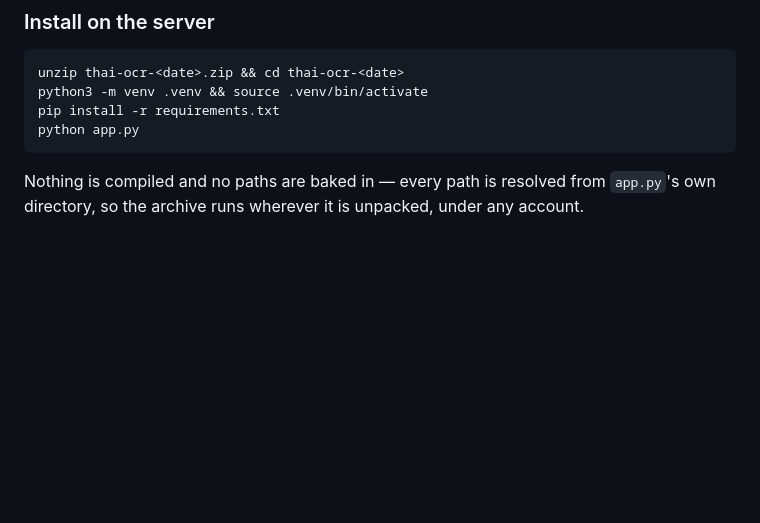
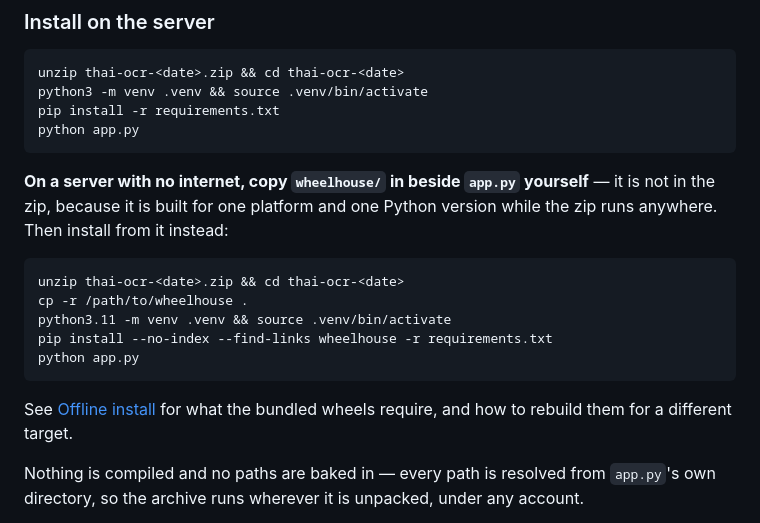
Before and after one commit to WsuperwhaleW/OCR_poc_project, a Markdown page: README.md, the part around one of its changes. GitHub-like rendering; blank space fills up the shorter version.

````diff
--- a/README.md
+++ b/README.md
@@ -597,6 +644,21 @@ pip install -r requirements.txt
 python app.py
 ```
 
+**On a server with no internet, copy `wheelhouse/` in beside `app.py` yourself** — it is
+not in the zip, because it is built for one platform and one Python version while the zip
+runs anywhere. Then install from it instead:
+
+```bash
+unzip thai-ocr-<date>.zip && cd thai-ocr-<date>
+cp -r /path/to/wheelhouse .
+python3.11 -m venv .venv && source .venv/bin/activate
+pip install --no-index --find-links wheelhouse -r requirements.txt
+python app.py
+```
+
+See [Offline install](#offline-install-no-internet-on-the-target) for what the bundled
+wheels require, and how to rebuild them for a different target.
+
 Nothing is compiled and no paths are baked in — every path is resolved from `app.py`'s own
 directory, so the archive runs wherever it is unpacked, under any account.
 
````
Also changed, not shown: other parts of README.md (+47 -0 lines).
